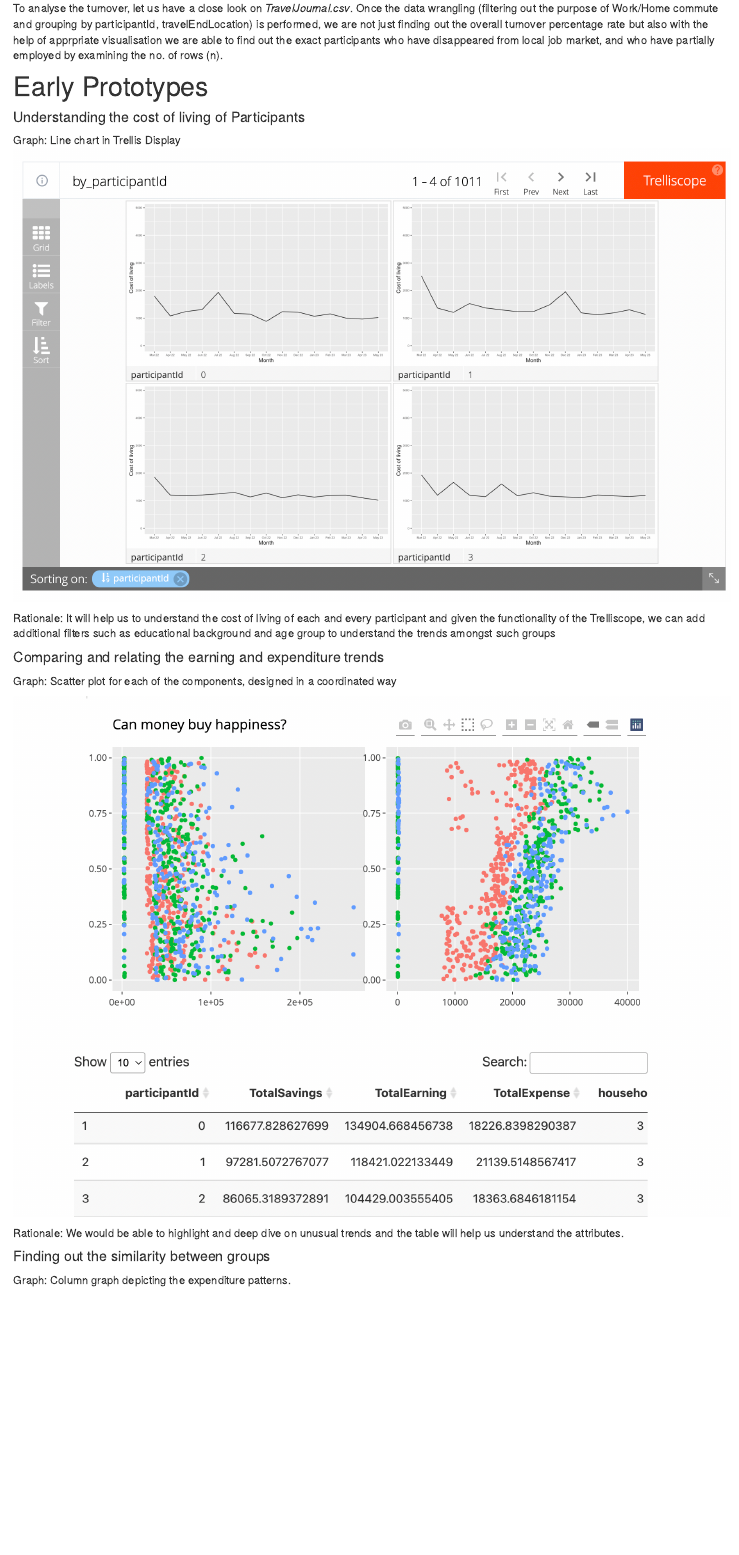
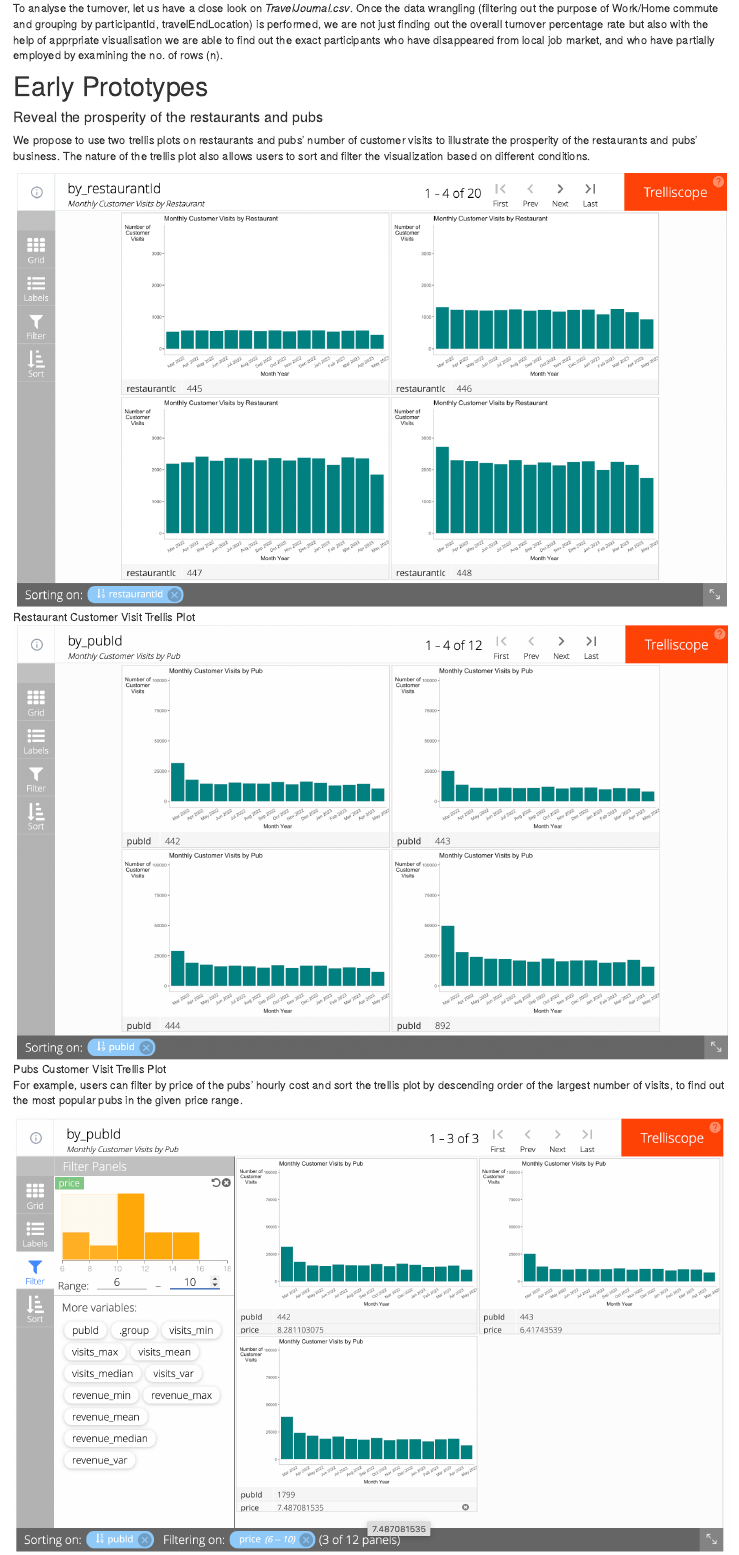
Before and after one commit to safeincraziworld/isss608-group-website, an R Markdown document (proposal.Rmd): the page in a window 1100 px wide, from 1820 px down. Rendered offline with R 4.5, knitr and Pandoc, with nearby package versions; drawn as R Markdown's standard HTML page in place of the format the file asks for.

Commit message:
prototype Q1

```diff
--- a/proposal.Rmd
+++ b/proposal.Rmd
@@ -91,3 +91,12 @@ Also, with the help of *jobs.csv* file, let's try to find if there is any correl
 To analyse the turnover, let us have a close look on *TravelJournal.csv*. Once the data wrangling (filtering out the purpose of Work/Home commute and grouping by participantId, travelEndLocation) is performed, we are not just finding out the overall turnover percentage rate but also with the help of apprpriate visualisation we are able to find out the exact participants who have disappeared from local job market, and who have partially employed by examining the no. of rows (n).
 
 # Early Prototypes
+#### Reveal the prosperity of the restaurants and pubs
+
+We propose to use two trellis plots on restaurants and pubs' number of customer visits to illustrate the prosperity of the restaurants and pubs' business. The nature of the trellis plot also allows users to sort and filter the visualization based on different conditions.
+
+![Restaurant Customer Visit Trellis Plot](pictures/restaurant trellis.png)
+
+![Pubs Customer Visit Trellis Plot](pictures/pubs trellis.png)
+
+For example, users can filter by price of the pubs' hourly cost and sort the trellis plot by descending order of the largest number of visits, to find out the most popular pubs in the given price range.
```
Also changed, not shown: pictures/filter.png (added), pictures/pubs trellis.png (added), pictures/restaurant trellis.png (added), pictures/sort.png (added), proposal.Rmd (4 more changed lines), 8 other files.
